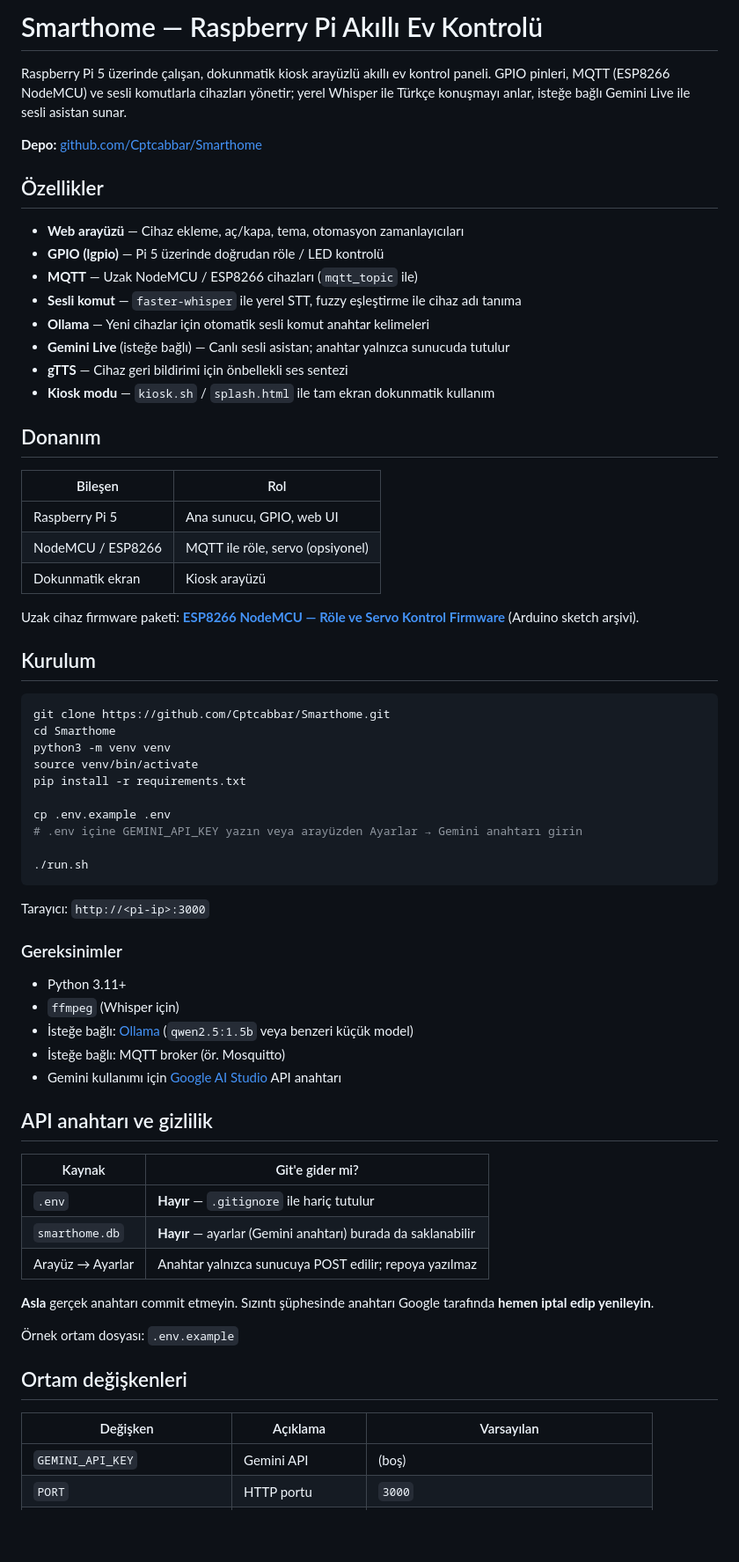
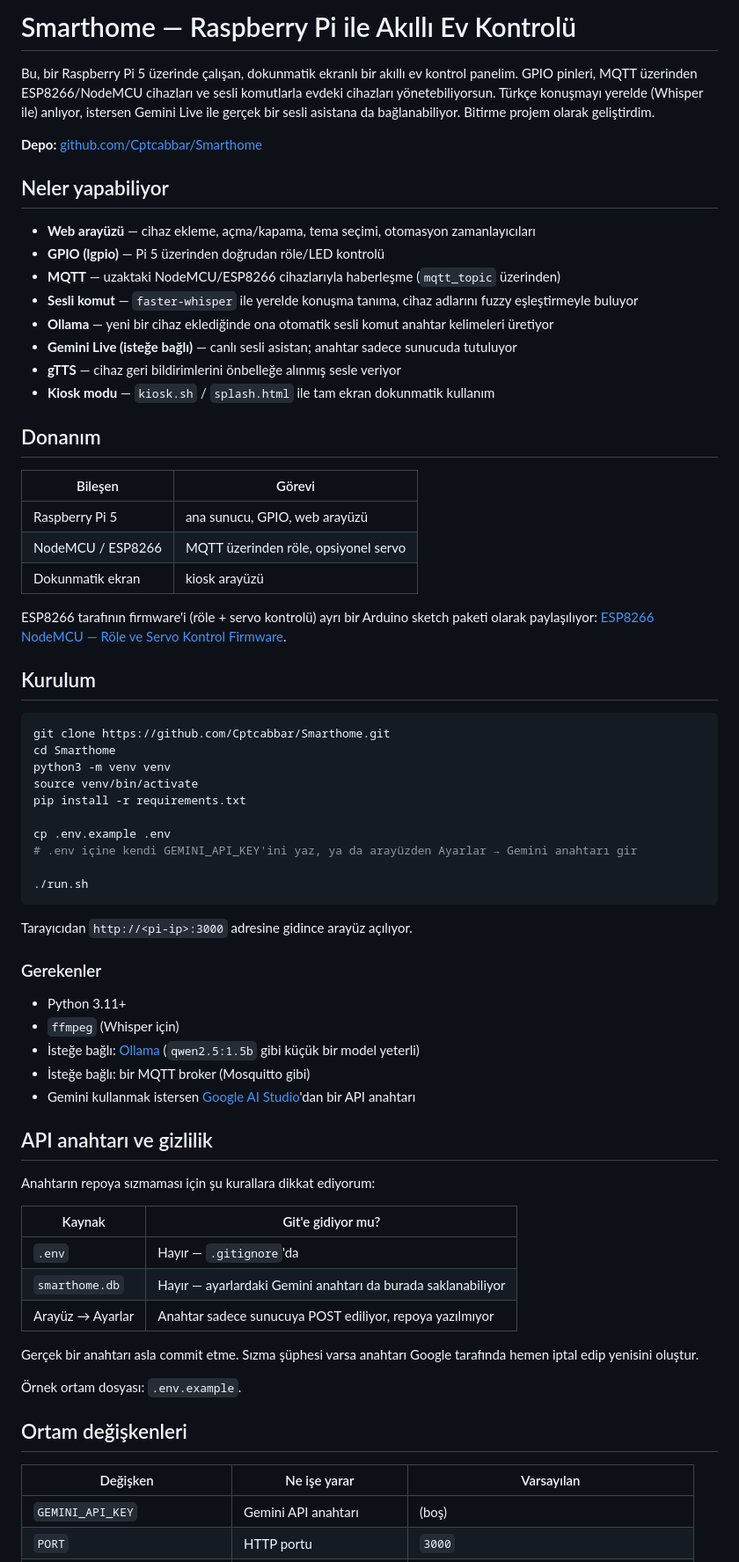
Before and after one commit to Cptcabbar/Smarthome, a Markdown page: README.md, the part around one of its changes. Shown at 88% size. Rendered like a GitHub page; blank space fills up the shorter version.

Commit message:
aRewrite README with a more natural tone

````diff
--- a/README.md
+++ b/README.md
@@ -1,29 +1,29 @@
-# Smarthome — Raspberry Pi Akıllı Ev Kontrolü
+# Smarthome — Raspberry Pi ile Akıllı Ev Kontrolü
 
-Raspberry Pi 5 üzerinde çalışan, dokunmatik kiosk arayüzlü akıllı ev kontrol paneli. GPIO pinleri, MQTT (ESP8266 NodeMCU) ve sesli komutlarla cihazları yönetir; yerel Whisper ile Türkçe konuşmayı anlar, isteğe bağlı Gemini Live ile sesli asistan sunar.
+Bu, bir Raspberry Pi 5 üzerinde çalışan, dokunmatik ekranlı bir akıllı ev kontrol panelim. GPIO pinleri, MQTT üzerinden ESP8266/NodeMCU cihazları ve sesli komutlarla evdeki cihazları yönetebiliyorsun. Türkçe konuşmayı yerelde (Whisper ile) anlıyor, istersen Gemini Live ile gerçek bir sesli asistana da bağlanabiliyor. Bitirme projem olarak geliştirdim.
 
 **Depo:** [github.com/Cptcabbar/Smarthome](https://github.com/Cptcabbar/Smarthome)
 
-## Özellikler
+## Neler yapabiliyor
 
-- **Web arayüzü** — Cihaz ekleme, aç/kapa, tema, otomasyon zamanlayıcıları
-- **GPIO (lgpio)** — Pi 5 üzerinde doğrudan röle / LED kontrolü
-- **MQTT** — Uzak NodeMCU / ESP8266 cihazları (`mqtt_topic` ile)
-- **Sesli komut** — `faster-whisper` ile yerel STT, fuzzy eşleştirme ile cihaz adı tanıma
-- **Ollama** — Yeni cihazlar için otomatik sesli komut anahtar kelimeleri
-- **Gemini Live** (isteğe bağlı) — Canlı sesli asistan; anahtar yalnızca sunucuda tutulur
-- **gTTS** — Cihaz geri bildirimi için önbellekli ses sentezi
+- **Web arayüzü** — cihaz ekleme, açma/kapama, tema seçimi, otomasyon zamanlayıcıları
+- **GPIO (lgpio)** — Pi 5 üzerinden doğrudan röle/LED kontrolü
+- **MQTT** — uzaktaki NodeMCU/ESP8266 cihazlarıyla haberleşme (`mqtt_topic` üzerinden)
+- **Sesli komut** — `faster-whisper` ile yerelde konuşma tanıma, cihaz adlarını fuzzy eşleştirmeyle buluyor
+- **Ollama** — yeni bir cihaz eklediğinde ona otomatik sesli komut anahtar kelimeleri üretiyor
+- **Gemini Live (isteğe bağlı)** — canlı sesli asistan; anahtar sadece sunucuda tutuluyor
+- **gTTS** — cihaz geri bildirimlerini önbelleğe alınmış sesle veriyor
 - **Kiosk modu** — `kiosk.sh` / `splash.html` ile tam ekran dokunmatik kullanım
 
 ## Donanım
 
-| Bileşen | Rol |
-|--------|-----|
-| Raspberry Pi 5 | Ana sunucu, GPIO, web UI |
-| NodeMCU / ESP8266 | MQTT ile röle, servo (opsiyonel) |
-| Dokunmatik ekran | Kiosk arayüzü |
+| Bileşen | Görevi |
+|---|---|
+| Raspberry Pi 5 | ana sunucu, GPIO, web arayüzü |
+| NodeMCU / ESP8266 | MQTT üzerinden röle, opsiyonel servo |
+| Dokunmatik ekran | kiosk arayüzü |
 
-Uzak cihaz firmware paketi: **[ESP8266 NodeMCU — Röle ve Servo Kontrol Firmware](https://github.com/user-attachments/files/28077062/Nodemcu.role.zip)** (Arduino sketch arşivi).
+ESP8266 tarafının firmware'i (röle + servo kontrolü) ayrı bir Arduino sketch paketi olarak paylaşılıyor: [ESP8266 NodeMCU — Röle ve Servo Kontrol Firmware](https://github.com/user-attachments/files/28077062/Nodemcu.role.zip).
 
 ## Kurulum
 
@@ -35,36 +35,38 @@ source venv/bin/activate
 pip install -r requirements.txt
 
 cp .env.example .env
-# .env içine GEMINI_API_KEY yazın veya arayüzden Ayarlar → Gemini anahtarı girin
+# .env içine kendi GEMINI_API_KEY'ini yaz, ya da arayüzden Ayarlar → Gemini anahtarı gir
 
 ./run.sh
 ```
 
-Tarayıcı: `http://<pi-ip>:3000`
+Tarayıcıdan `http://<pi-ip>:3000` adresine gidince arayüz açılıyor.
 
-### Gereksinimler
+### Gerekenler
 
 - Python 3.11+
 - `ffmpeg` (Whisper için)
-- İsteğe bağlı: [Ollama](https://ollama.com) (`qwen2.5:1.5b` veya benzeri küçük model)
-- İsteğe bağlı: MQTT broker (ör. Mosquitto)
-- Gemini kullanımı için [Google AI Studio](https://aistudio.google.com/apikey) API anahtarı
+- İsteğe bağlı: [Ollama](https://ollama.com) (`qwen2.5:1.5b` gibi küçük bir model yeterli)
+- İsteğe bağlı: bir MQTT broker (Mosquitto gibi)
+- Gemini kullanmak istersen [Google AI Studio](https://aistudio.google.com/apikey)'dan bir API anahtarı
 
 ## API anahtarı ve gizlilik
 
-| Kaynak | Git'e gider mi? |
-|--------|------------------|
-| `.env` | **Hayır** — `.gitignore` ile hariç tutulur |
-| `smarthome.db` | **Hayır** — ayarlar (Gemini anahtarı) burada da saklanabilir |
-| Arayüz → Ayarlar | Anahtar yalnızca sunucuya POST edilir; repoya yazılmaz |
+Anahtarın repoya sızmaması için şu kurallara dikkat ediyorum:
 
-**Asla** gerçek anahtarı commit etmeyin. Sızıntı şüphesinde anahtarı Google tarafında **hemen iptal edip yenileyin**.
+| Kaynak | Git'e gidiyor mu? |
+|---|---|
+| `.env` | Hayır — `.gitignore`'da |
+| `smarthome.db` | Hayır — ayarlardaki Gemini anahtarı da burada saklanabiliyor |
+| Arayüz → Ayarlar | Anahtar sadece sunucuya POST ediliyor, repoya yazılmıyor |
 
-Örnek ortam dosyası: `.env.example`
+Gerçek bir anahtarı asla commit etme. Sızma şüphesi varsa anahtarı Google tarafında hemen iptal edip yenisini oluştur.
+
+Örnek ortam dosyası: `.env.example`.
 
 ## Ortam değişkenleri
 
-| Değişken | Açıklama | Varsayılan |
-|----------|----------|------------|
-| `GEMINI_API_KEY` | Gemini API | (boş) |
+| Değişken | Ne işe yarar | Varsayılan |
+|---|---|---|
+| `GEMINI_API_KEY` | Gemini API anahtarı | (boş) |
 | `PORT` | HTTP portu | `3000` |
````
Also changed, not shown: other parts of README.md (+10 -10 lines).
